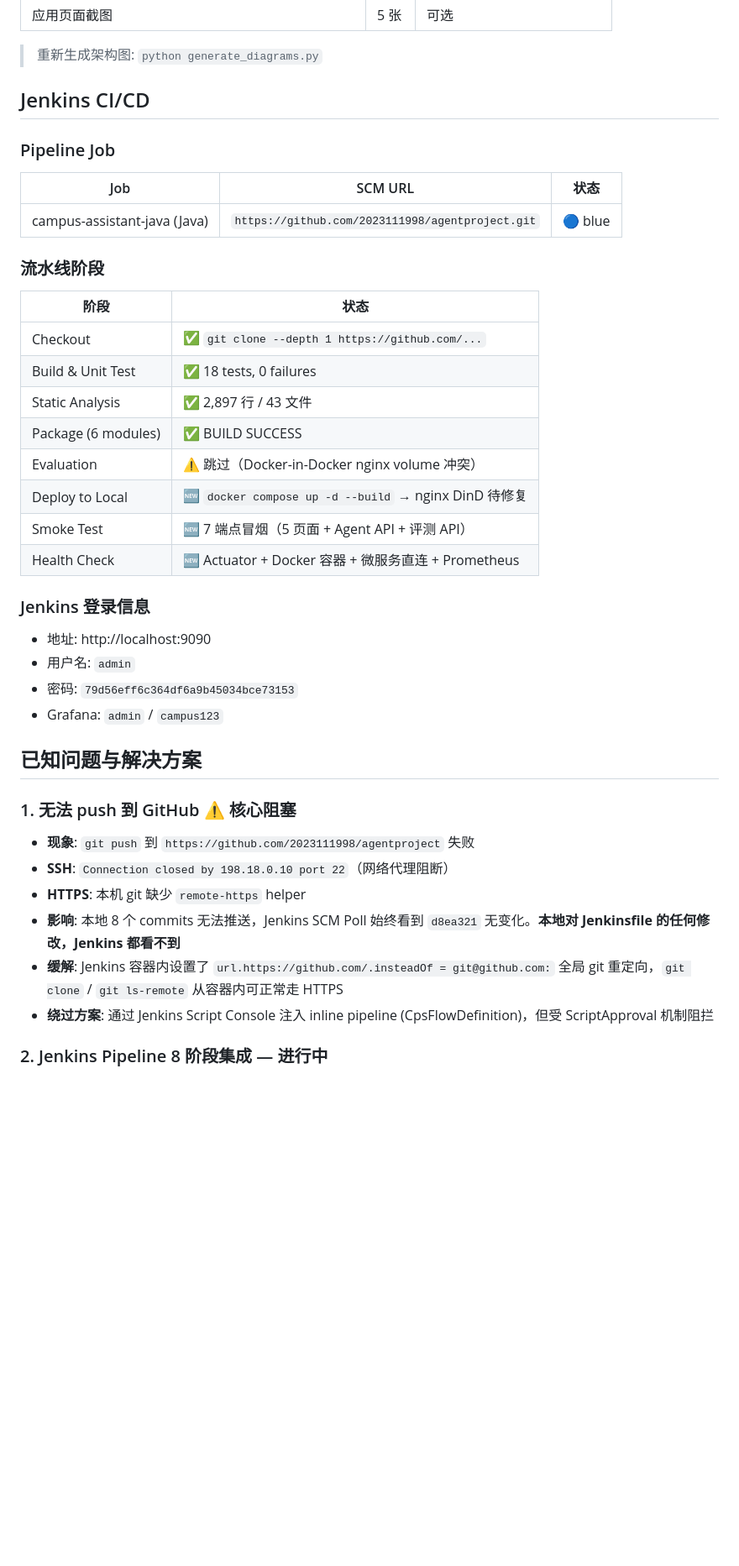
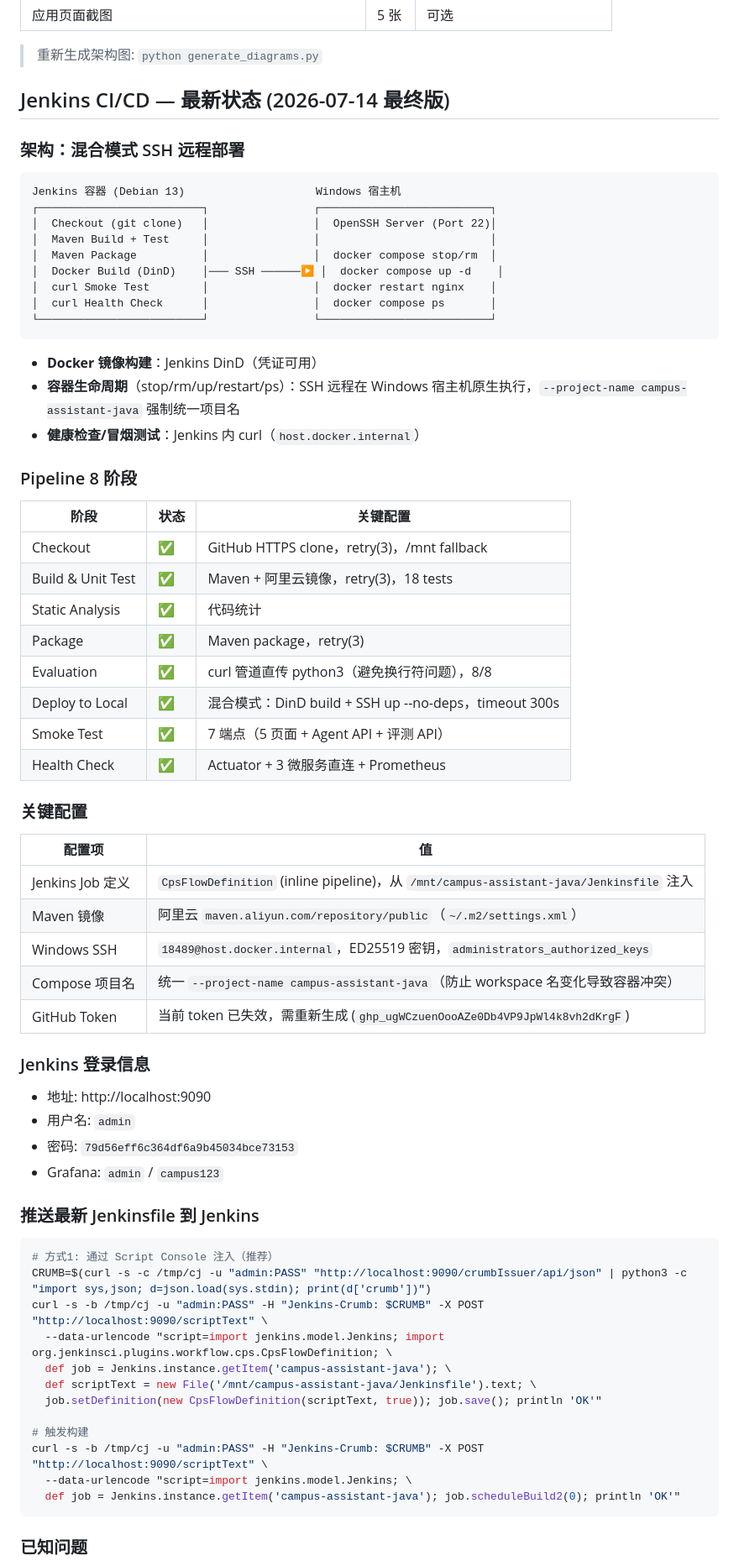
Before and after one commit to 2023111998/agentproject, a Markdown page: CLAUDE.md, the part around one of its changes. Shown at 84% size. Drawn GitHub-style; blank space fills up the shorter version.

Commit message:
docs: update CLAUDE.md with final Jenkins CI/CD SSH hybrid architecture
Co-Authored-By: Claude Fable 5 <noreply@anthropic.com>

````diff
--- a/CLAUDE.md
+++ b/CLAUDE.md
@@ -227,26 +227,48 @@ docker compose down -v
 
 > 重新生成架构图: `python generate_diagrams.py`
 
-## Jenkins CI/CD
+## Jenkins CI/CD — 最新状态 (2026-07-14 最终版)
 
-### Pipeline Job
+### 架构：混合模式 SSH 远程部署
 
-| Job | SCM URL | 状态 |
-|-----|---------|------|
-| campus-assistant-java (Java) | `https://github.com/2023111998/agentproject.git` | 🔵 blue |
+```
+Jenkins 容器 (Debian 13)                    Windows 宿主机
+┌─────────────────────────┐                ┌──────────────────────────┐
+│  Checkout (git clone)   │                │  OpenSSH Server (Port 22)│
+│  Maven Build + Test     │                │                          │
+│  Maven Package          │                │  docker compose stop/rm  │
+│  Docker Build (DinD)    │─── SSH ──────▶ │  docker compose up -d    │
+│  curl Smoke Test        │                │  docker restart nginx    │
+│  curl Health Check      │                │  docker compose ps       │
+└─────────────────────────┘                └──────────────────────────┘
+```
 
-### 流水线阶段
+- **Docker 镜像构建**：Jenkins DinD（凭证可用）
+- **容器生命周期**（stop/rm/up/restart/ps）：SSH 远程在 Windows 宿主机原生执行，`--project-name campus-assistant-java` 强制统一项目名
+- **健康检查/冒烟测试**：Jenkins 内 curl（`host.docker.internal`）
 
-| 阶段 | 状态 |
-|------|------|
-| Checkout | ✅ `git clone --depth 1 https://github.com/...` |
-| Build & Unit Test | ✅ 18 tests, 0 failures |
-| Static Analysis | ✅ 2,897 行 / 43 文件 |
-| Package (6 modules) | ✅ BUILD SUCCESS |
-| Evaluation | ⚠️ 跳过（Docker-in-Docker nginx volume 冲突） |
-| Deploy to Local | 🆕 `docker compose up -d --build` → nginx DinD 待修复 |
-| Smoke Test | 🆕 7 端点冒烟（5 页面 + Agent API + 评测 API） |
-| Health Check | 🆕 Actuator + Docker 容器 + 微服务直连 + Prometheus |
+### Pipeline 8 阶段
+
+| 阶段 | 状态 | 关键配置 |
+|------|------|----------|
+| Checkout | ✅ | GitHub HTTPS clone，retry(3)，/mnt fallback |
+| Build & Unit Test | ✅ | Maven + 阿里云镜像，retry(3)，18 tests |
+| Static Analysis | ✅ | 代码统计 |
+| Package | ✅ | Maven package，retry(3) |
+| Evaluation | ✅ | curl 管道直传 python3（避免换行符问题），8/8 |
+| Deploy to Local | ✅ | 混合模式：DinD build + SSH up --no-deps，timeout 300s |
+| Smoke Test | ✅ | 7 端点（5 页面 + Agent API + 评测 API） |
+| Health Check | ✅ | Actuator + 3 微服务直连 + Prometheus |
+
+### 关键配置
+
+| 配置项 | 值 |
+|--------|-----|
+| Jenkins Job 定义 | `CpsFlowDefinition` (inline pipeline)，从 `/mnt/campus-assistant-java/Jenkinsfile` 注入 |
+| Maven 镜像 | 阿里云 `maven.aliyun.com/repository/public`（`~/.m2/settings.xml`） |
+| Windows SSH | `18489@host.docker.internal`，ED25519 密钥，`administrators_authorized_keys` |
+| Compose 项目名 | 统一 `--project-name campus-assistant-java`（防止 workspace 名变化导致容器冲突） |
+| GitHub Token | 当前 token 已失效，需重新生成 (`ghp_ugWCzuenOooAZe0Db4VP9JpWl4k8vh2dKrgF`) |
 
 ### Jenkins 登录信息
 
@@ -255,16 +277,22 @@ docker compose down -v
 - 密码: `79d56eff6c364df6a9b45034bce73153`
 - Grafana: `admin` / `campus123`
 
-## 已知问题与解决方案
+### 推送最新 Jenkinsfile 到 Jenkins
 
-### 1. 无法 push 到 GitHub ⚠️ 核心阻塞
+```bash
+# 方式1: 通过 Script Console 注入（推荐）
+CRUMB=$(curl -s -c /tmp/cj -u "admin:PASS" "http://localhost:9090/crumbIssuer/api/json" | python3 -c "import sys,json; d=json.load(sys.stdin); print(d['crumb'])")
+curl -s -b /tmp/cj -u "admin:PASS" -H "Jenkins-Crumb: $CRUMB" -X POST "http://localhost:9090/scriptText" \
+  --data-urlencode "script=import jenkins.model.Jenkins; import org.jenkinsci.plugins.workflow.cps.CpsFlowDefinition; \
+  def job = Jenkins.instance.getItem('campus-assistant-java'); \
+  def scriptText = new File('/mnt/campus-assistant-java/Jenkinsfile').text; \
+  job.setDefinition(new CpsFlowDefinition(scriptText, true)); job.save(); println 'OK'"
 
-- **现象**: `git push` 到 `https://github.com/2023111998/agentproject` 失败
-- **SSH**: `Connection closed by 198.18.0.10 port 22`（网络代理阻断）
-- **HTTPS**: 本机 git 缺少 `remote-https` helper
-- **影响**: 本地 8 个 commits 无法推送，Jenkins SCM Poll 始终看到 `d8ea321` 无变化。**本地对 Jenkinsfile 的任何修改，Jenkins 都看不到**
-- **缓解**: Jenkins 容器内设置了 `url.https://github.com/.insteadOf = git@github.com:` 全局 git 重定向，`git clone` / `git ls-remote` 从容器内可正常走 HTTPS
-- **绕过方案**: 通过 Jenkins Script Console 注入 inline pipeline (CpsFlowDefinition)，但受 ScriptApproval 机制阻拦
+# 触发构建
+curl -s -b /tmp/cj -u "admin:PASS" -H "Jenkins-Crumb: $CRUMB" -X POST "http://localhost:9090/scriptText" \
+  --data-urlencode "script=import jenkins.model.Jenkins; \
+  def job = Jenkins.instance.getItem('campus-assistant-java'); job.scheduleBuild2(0); println 'OK'"
+```
 
-### 2. Jenkins Pipeline 8 阶段集成 — 进行中
+### 已知问题
 
````
Also changed, not shown: other parts of CLAUDE.md (+10 -15 lines).
